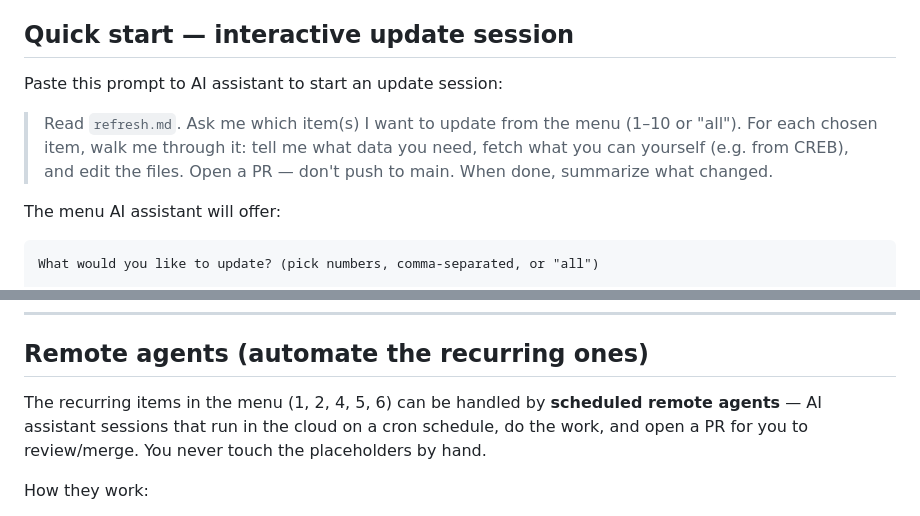
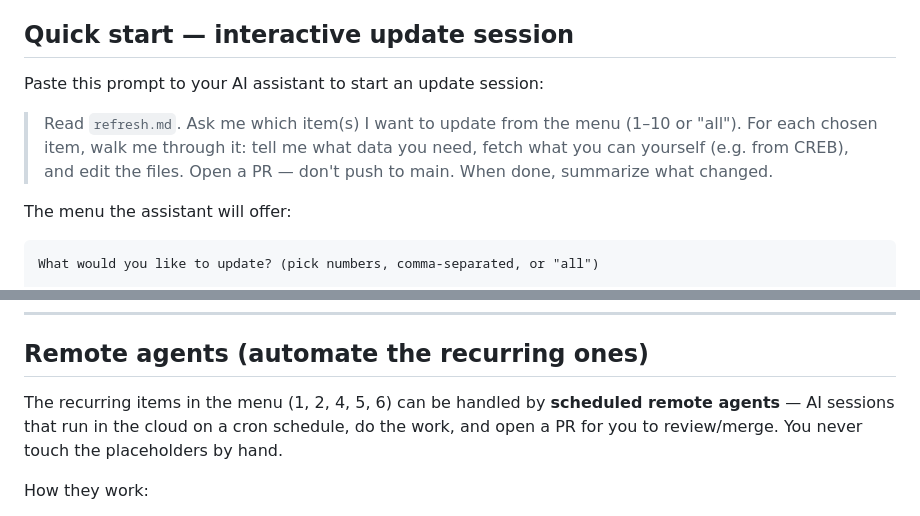
Before and after one commit to brucelist/brucelist.com, a Markdown page: refresh.md, 2 parts joined by grey strips. Rendered like a GitHub page.

Commit message:
Scrub assistant mentions in refresh.md

````diff
--- a/refresh.md
+++ b/refresh.md
@@ -4,11 +4,11 @@ How to keep the site current. Every updatable thing on the site is listed below
 
 ## Quick start — interactive update session
 
-Paste this prompt to AI assistant to start an update session:
+Paste this prompt to your AI assistant to start an update session:
 
 > Read `refresh.md`. Ask me which item(s) I want to update from the menu (1–10 or "all"). For each chosen item, walk me through it: tell me what data you need, fetch what you can yourself (e.g. from CREB), and edit the files. Open a PR — don't push to main. When done, summarize what changed.
 
-The menu AI assistant will offer:
+The menu the assistant will offer:
 
 ```
 What would you like to update? (pick numbers, comma-separated, or "all")
@@ -31,7 +31,7 @@ What would you like to update? (pick numbers, comma-separated, or "all")
 
 ## Remote agents (automate the recurring ones)
 
-The recurring items in the menu (1, 2, 4, 5, 6) can be handled by **scheduled remote agents** — AI assistant sessions that run in the cloud on a cron schedule, do the work, and open a PR for you to review/merge. You never touch the placeholders by hand.
+The recurring items in the menu (1, 2, 4, 5, 6) can be handled by **scheduled remote agents** — AI sessions that run in the cloud on a cron schedule, do the work, and open a PR for you to review/merge. You never touch the placeholders by hand.
 
 How they work:
 - Run on a cron schedule (e.g. `0 9 5 * *` = 9am on the 5th of each month).
````
